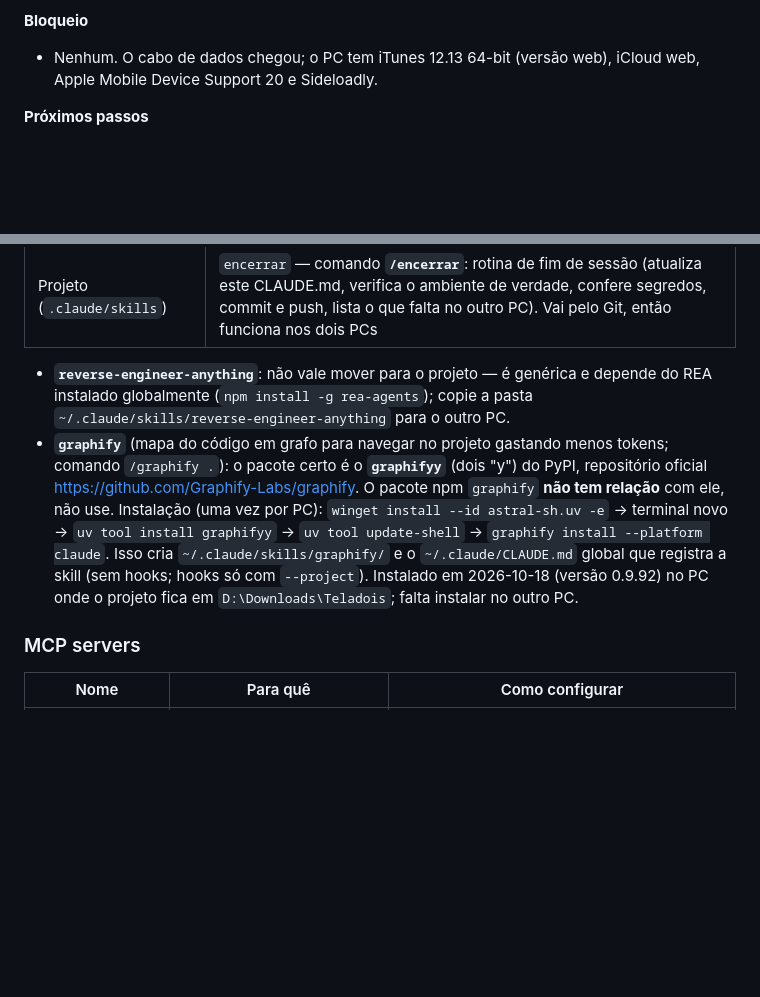
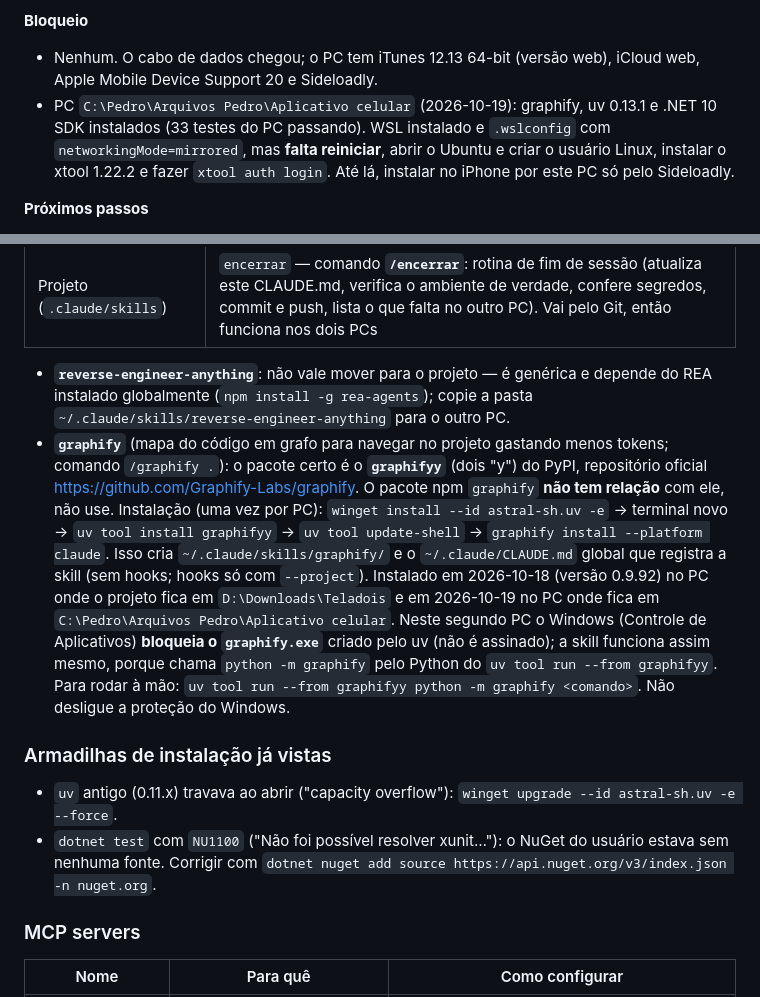
Before and after one commit to Pedro3720/teladois, a Markdown page: CLAUDE.md, 2 parts joined by grey strips. Rendered like a GitHub page; blank space fills up the shorter version.

Commit message:
docs: setup do segundo PC (graphify via python -m, uv, NuGet, WSL pendente de reinício)
Co-Authored-By: Claude Opus 5.5 <noreply@anthropic.com>

```diff
--- a/CLAUDE.md
+++ b/CLAUDE.md
@@ -98,6 +98,7 @@ App de iPhone que (1) vira **segunda tela do PC Windows via cabo USB** e (2) tem
 
 **Bloqueio**
 - Nenhum. O cabo de dados chegou; o PC tem iTunes 12.13 64-bit (versão web), iCloud web, Apple Mobile Device Support 20 e Sideloadly.
+- PC `C:\Pedro\Arquivos Pedro\Aplicativo celular` (2026-10-19): graphify, uv 0.13.1 e .NET 10 SDK instalados (33 testes do PC passando). WSL instalado e `.wslconfig` com `networkingMode=mirrored`, mas **falta reiniciar**, abrir o Ubuntu e criar o usuário Linux, instalar o xtool 1.22.2 e fazer `xtool auth login`. Até lá, instalar no iPhone por este PC só pelo Sideloadly.
 
 **Próximos passos**
 1. Etapa 5 — Segunda Tela (monitor virtual + FFmpeg + vídeo + desconexão automática). Já levantado: o Virtual Display Driver (VirtualDrivers/Virtual-Display-Driver, release 25.7.23) aceita comandos UTF-16 no pipe `\\.\pipe\MTTVirtualDisplayPipe` (`SETDISPLAYCOUNT n`, `RELOAD_DRIVER`, `PING`); resoluções em `C:\VirtualDisplayDriver\vdd_settings.xml`. O pipe aceita qualquer usuário do PC (`D:(A;;GA;;;WD)`) — anotar na revisão de segurança. GPU do PC: AMD Radeon → `h264_amf`.
@@ -153,7 +154,11 @@ Para tê-los também no CLI puro (os marketplaces já estão registrados neste P
 | Projeto (`.claude/skills`) | `encerrar` — comando **`/encerrar`**: rotina de fim de sessão (atualiza este CLAUDE.md, verifica o ambiente de verdade, confere segredos, commit e push, lista o que falta no outro PC). Vai pelo Git, então funciona nos dois PCs |
 
 - **`reverse-engineer-anything`**: não vale mover para o projeto — é genérica e depende do REA instalado globalmente (`npm install -g rea-agents`); copie a pasta `~/.claude/skills/reverse-engineer-anything` para o outro PC.
-- **`graphify`** (mapa do código em grafo para navegar no projeto gastando menos tokens; comando `/graphify .`): o pacote certo é o **`graphifyy`** (dois "y") do PyPI, repositório oficial https://github.com/Graphify-Labs/graphify. O pacote npm `graphify` **não tem relação** com ele, não use. Instalação (uma vez por PC): `winget install --id astral-sh.uv -e` → terminal novo → `uv tool install graphifyy` → `uv tool update-shell` → `graphify install --platform claude`. Isso cria `~/.claude/skills/graphify/` e o `~/.claude/CLAUDE.md` global que registra a skill (sem hooks; hooks só com `--project`). Instalado em 2026-10-18 (versão 0.9.92) no PC onde o projeto fica em `D:\Downloads\Teladois`; falta instalar no outro PC.
+- **`graphify`** (mapa do código em grafo para navegar no projeto gastando menos tokens; comando `/graphify .`): o pacote certo é o **`graphifyy`** (dois "y") do PyPI, repositório oficial https://github.com/Graphify-Labs/graphify. O pacote npm `graphify` **não tem relação** com ele, não use. Instalação (uma vez por PC): `winget install --id astral-sh.uv -e` → terminal novo → `uv tool install graphifyy` → `uv tool update-shell` → `graphify install --platform claude`. Isso cria `~/.claude/skills/graphify/` e o `~/.claude/CLAUDE.md` global que registra a skill (sem hooks; hooks só com `--project`). Instalado em 2026-10-18 (versão 0.9.92) no PC onde o projeto fica em `D:\Downloads\Teladois` e em 2026-10-19 no PC onde fica em `C:\Pedro\Arquivos Pedro\Aplicativo celular`. Neste segundo PC o Windows (Controle de Aplicativos) **bloqueia o `graphify.exe`** criado pelo uv (não é assinado); a skill funciona assim mesmo, porque chama `python -m graphify` pelo Python do `uv tool run --from graphifyy`. Para rodar à mão: `uv tool run --from graphifyy python -m graphify <comando>`. Não desligue a proteção do Windows.
+
+### Armadilhas de instalação já vistas
+- `uv` antigo (0.11.x) travava ao abrir ("capacity overflow"): `winget upgrade --id astral-sh.uv -e --force`.
+- `dotnet test` com `NU1100` ("Não foi possível resolver xunit…"): o NuGet do usuário estava sem nenhuma fonte. Corrigir com `dotnet nuget add source https://api.nuget.org/v3/index.json -n nuget.org`.
 
 ### MCP servers
 | Nome | Para quê | Como configurar |
```
